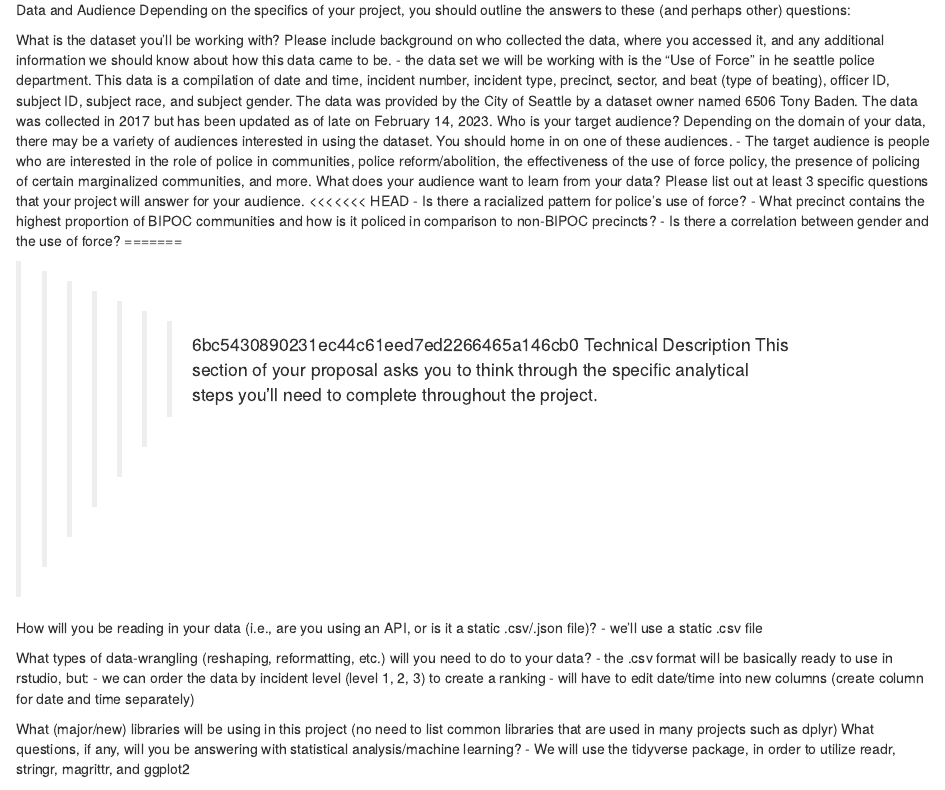
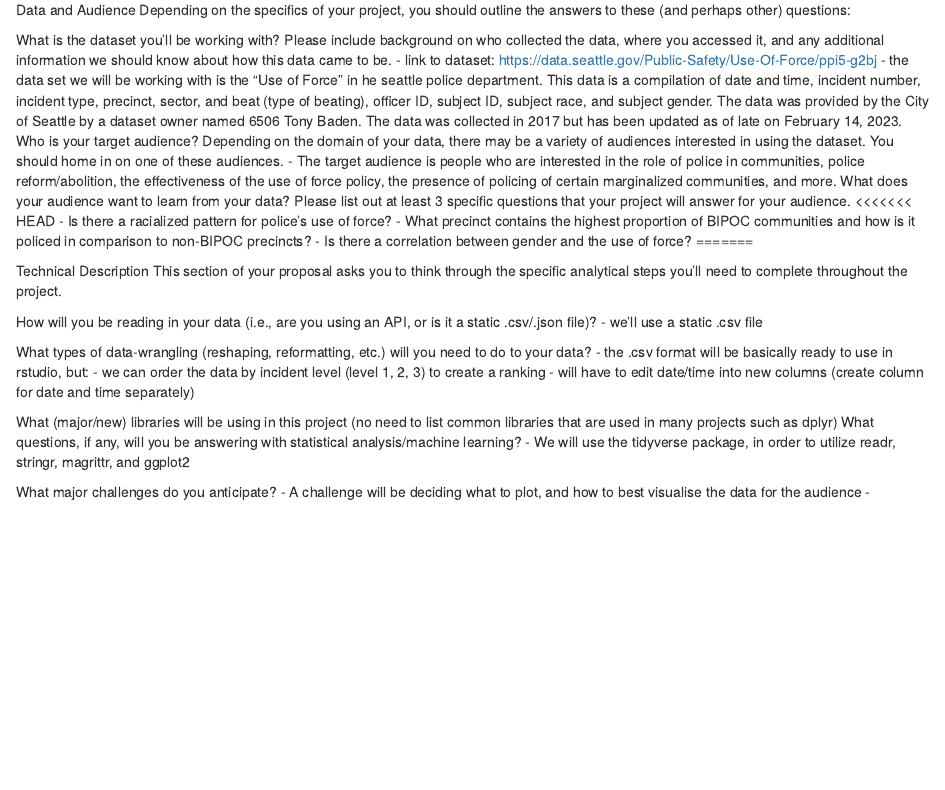
Before and after one commit to jvdyfu/info-201-final-project, an R Markdown document (project proposal.Rmd): the page in a window 1100 px wide, from 100 px down. Rendered offline with R 4.5, knitr and Pandoc, with nearby package versions.

Commit message:
added use of force link

```diff
--- a/project proposal.Rmd
+++ b/project proposal.Rmd
@@ -12,6 +12,7 @@ Data and Audience
 Depending on the specifics of your project, you should outline the answers to these (and perhaps other) questions:
 
 What is the dataset you’ll be working with? Please include background on who collected the data, where you accessed it, and any additional information we should know about how this data came to be.
+- link to dataset: https://data.seattle.gov/Public-Safety/Use-Of-Force/ppi5-g2bj
 - the data set we will be working with is the "Use of Force" in he seattle police department. This data is a compilation of date and time, incident number, incident type, precinct, sector, and beat (type of beating), officer ID, subject ID, subject race, and subject gender. The data was provided by the City of Seattle by a dataset owner named 6506 Tony Baden. The data was collected in 2017 but has been updated as of late on February 14, 2023.
 Who is your target audience? Depending on the domain of your data, there may be a variety of audiences interested in using the dataset. You should home in on one of these audiences.
 - The target audience is people who are interested in the role of police in communities, police reform/abolition, the effectiveness of the use of force policy, the presence of policing of certain marginalized communities, and more.
@@ -22,7 +23,7 @@ What does your audience want to learn from your data? Please list out at least 3
 - Is there a correlation between gender and the use of force?
 =======
 
->>>>>>> 6bc5430890231ec44c61eed7ed2266465a146cb0
+
 Technical Description
 This section of your proposal asks you to think through the specific analytical steps you’ll need to complete throughout the project.
 
```
